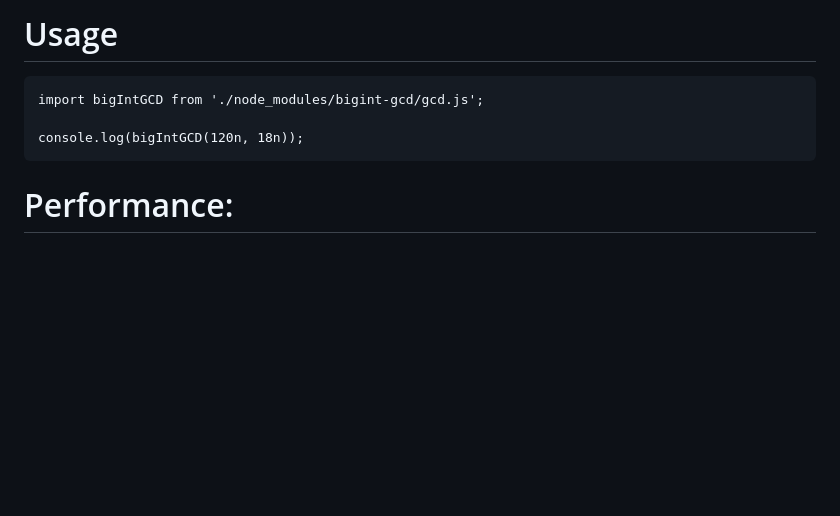
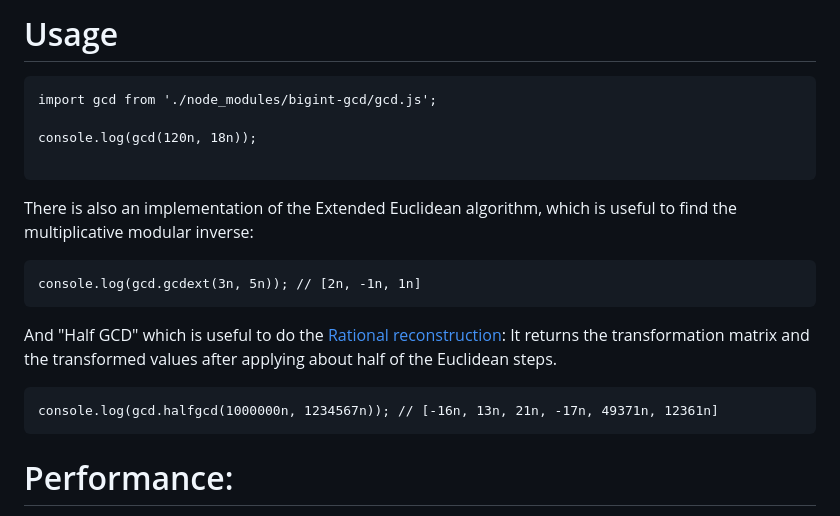
Before and after one commit to Yaffle/bigint-gcd, a Markdown page: README.md, the part around the change. Rendered like a GitHub page; blank space fills up the shorter version.

````diff
--- a/README.md
+++ b/README.md
@@ -18,10 +18,23 @@ Usage
 =====
 
 ```
-import bigIntGCD from './node_modules/bigint-gcd/gcd.js';
+import gcd from './node_modules/bigint-gcd/gcd.js';
 
-console.log(bigIntGCD(120n, 18n));
+console.log(gcd(120n, 18n));
+
 ```
+
+There is also an implementation of the Extended Euclidean algorithm, which is useful to find the multiplicative modular inverse:
+```
+console.log(gcd.gcdext(3n, 5n)); // [2n, -1n, 1n]
+```
+
+And "Half GCD" which is useful to do the [Rational reconstruction](https://en.wikipedia.org/wiki/Rational_reconstruction_(mathematics)):
+It returns the transformation matrix and the transformed values after applying about half of the Euclidean steps.
+```
+console.log(gcd.halfgcd(1000000n, 1234567n)); // [-16n, 13n, 21n, -17n, 49371n, 12361n]
+```
+
 
 
 Performance:
````
